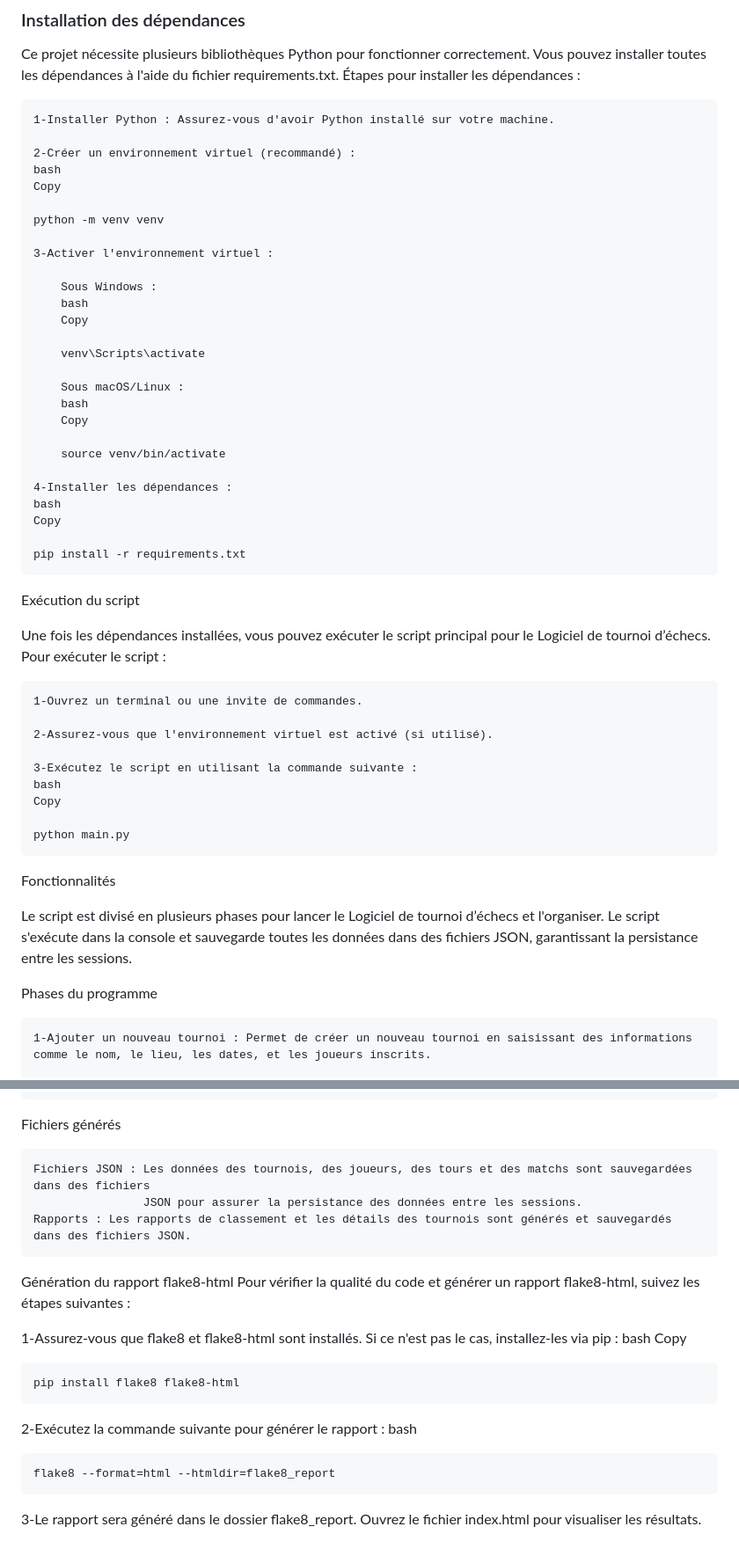
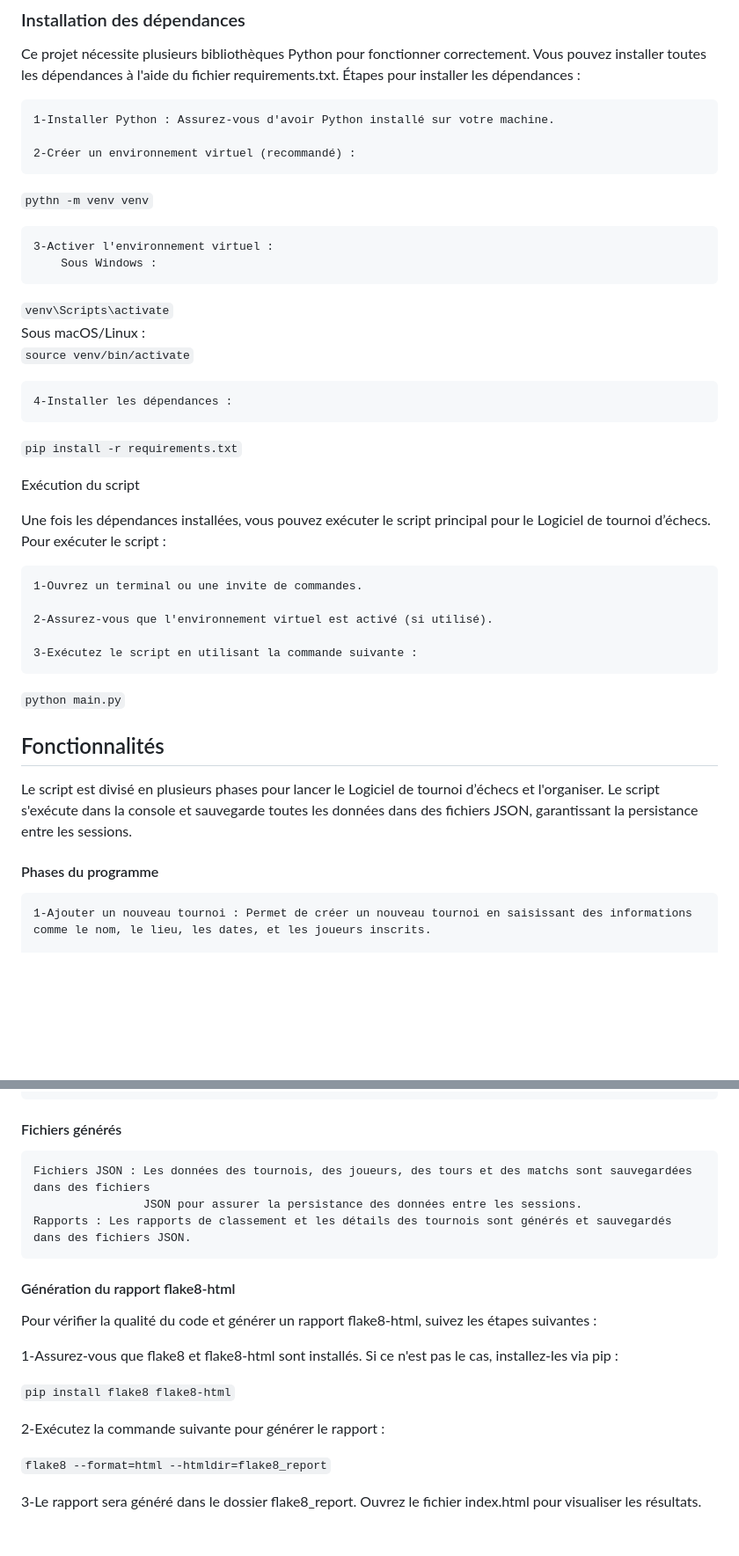
Before and after one commit to Imed7223/Project4_Chess_Tournament_Software, a Markdown page: Readme.md, 2 parts joined by grey strips. Shown: that part at 88% size. Rendered like a GitHub page; blank space fills up the shorter version.

````diff
--- a/Readme.md
+++ b/Readme.md
@@ -25,30 +25,16 @@ Vous pouvez installer toutes les dépendances à l'aide du fichier requirements.
     1-Installer Python : Assurez-vous d'avoir Python installé sur votre machine.
 
     2-Créer un environnement virtuel (recommandé) :
-    bash
-    Copy
-
-    python -m venv venv
+`pythn -m venv venv`
 
     3-Activer l'environnement virtuel :
-
         Sous Windows :
-        bash
-        Copy
-
-        venv\Scripts\activate
-
-        Sous macOS/Linux :
-        bash
-        Copy
-
-        source venv/bin/activate
+`venv\Scripts\activate`
+Sous macOS/Linux :
+`source venv/bin/activate`
 
     4-Installer les dépendances :
-    bash
-    Copy
-
-    pip install -r requirements.txt
+`pip install -r requirements.txt`
 
 Exécution du script
 
@@ -60,18 +46,16 @@ Pour exécuter le script :
     2-Assurez-vous que l'environnement virtuel est activé (si utilisé).
 
     3-Exécutez le script en utilisant la commande suivante :
-    bash
-    Copy
 
-    python main.py
+`python main.py`
 
-Fonctionnalités
+## Fonctionnalités
 
 Le script est divisé en plusieurs phases pour lancer le Logiciel de tournoi d’échecs et l'organiser.
 Le script s'exécute dans la console et sauvegarde toutes les données dans des fichiers JSON,
 garantissant la persistance entre les sessions.
 
-Phases du programme
+#### Phases du programme
 
     1-Ajouter un nouveau tournoi : Permet de créer un nouveau tournoi en saisissant des informations comme le nom, le lieu, les dates, et les joueurs inscrits.
 
@@ -124,24 +108,21 @@ Voici la structure des fichiers et dossiers du projet :
 │
 └── flake8_report/              # Rapports de formatage et de nettoyage du code
 ```
-Fichiers générés
+#### Fichiers générés
 
     Fichiers JSON : Les données des tournois, des joueurs, des tours et des matchs sont sauvegardées dans des fichiers
                     JSON pour assurer la persistance des données entre les sessions.
     Rapports : Les rapports de classement et les détails des tournois sont générés et sauvegardés dans des fichiers JSON.
 
-Génération du rapport flake8-html
+#### Génération du rapport flake8-html
 Pour vérifier la qualité du code et générer un rapport flake8-html, suivez les étapes suivantes :
 
    1-Assurez-vous que flake8 et flake8-html sont installés. Si ce n'est pas le cas, installez-les via pip :
-    bash
-    Copy
 
-    pip install flake8 flake8-html
+`pip install flake8 flake8-html`
 
    2-Exécutez la commande suivante pour générer le rapport :
-    bash
 
-    flake8 --format=html --htmldir=flake8_report
+`flake8 --format=html --htmldir=flake8_report`
 
    3-Le rapport sera généré dans le dossier flake8_report. Ouvrez le fichier index.html pour visualiser les résultats.
````
Also changed, not shown: other parts of Readme.md (+1 -1 lines).
